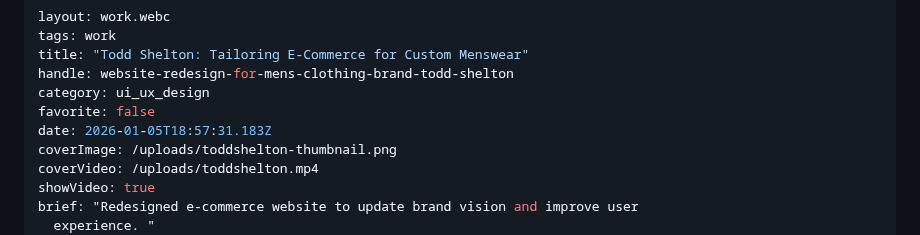
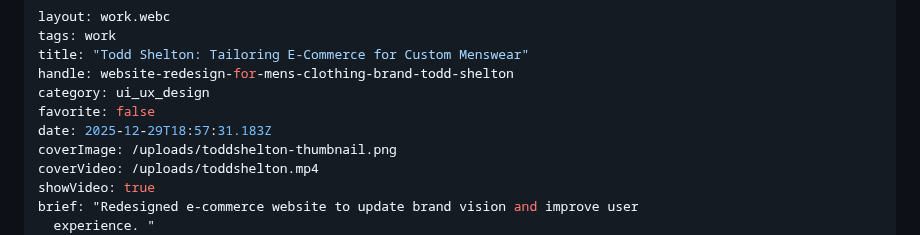
Before and after one commit to alexleonova/portfolio, a Markdown page: src/work/website-redesign-for-mens-clothing-brand-todd-shelton.md, the part around the change. Rendered like a GitHub page.

Commit message:
Update Work “website-redesign-for-mens-clothing-brand-todd-shelton”

```diff
--- a/src/work/website-redesign-for-mens-clothing-brand-todd-shelton.md
+++ b/src/work/website-redesign-for-mens-clothing-brand-todd-shelton.md
@@ -5,7 +5,7 @@ title: "Todd Shelton: Tailoring E-Commerce for Custom Menswear"
 handle: website-redesign-for-mens-clothing-brand-todd-shelton
 category: ui_ux_design
 favorite: false
-date: 2026-01-05T18:57:31.183Z
+date: 2025-12-29T18:57:31.183Z
 coverImage: /uploads/toddshelton-thumbnail.png
 coverVideo: /uploads/toddshelton.mp4
 showVideo: true
```
